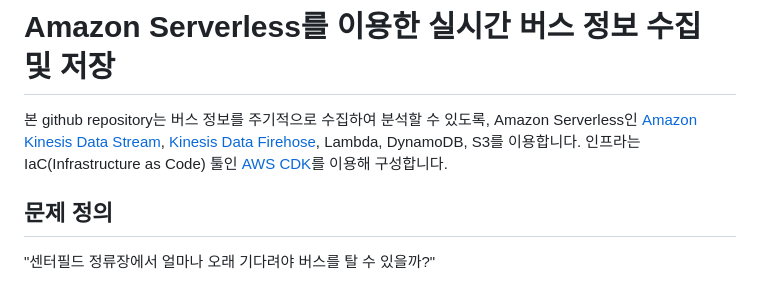
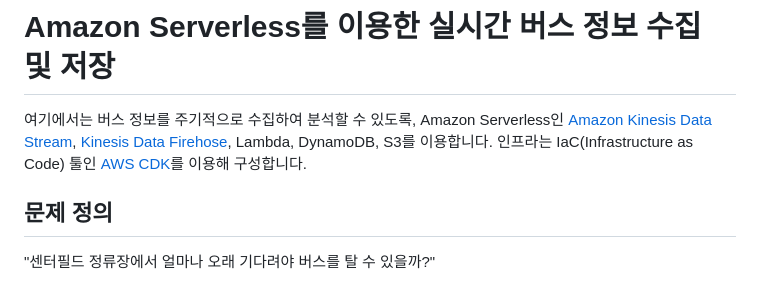
Before and after one commit to kyopark2014/data-analytics-for-businfo, a Markdown page: README.md, the part around the change. Rendered like a GitHub page.

```diff
--- a/README.md
+++ b/README.md
@@ -1,6 +1,6 @@
 # Amazon Serverless를 이용한 실시간 버스 정보 수집 및 저장
 
-본 github repository는 버스 정보를 주기적으로 수집하여 분석할 수 있도록, Amazon Serverless인 [Amazon Kinesis Data Stream](https://github.com/kyopark2014/technical-summary/blob/main/kinesis-data-stream.md), [Kinesis Data Firehose](https://github.com/kyopark2014/technical-summary/blob/main/kinesis-data-firehose.md), Lambda, DynamoDB, S3를 이용합니다. 인프라는 IaC(Infrastructure as Code) 툴인 [AWS CDK](https://github.com/kyopark2014/technical-summary/blob/main/cdk-introduction.md)를 이용해 구성합니다.
+여기에서는 버스 정보를 주기적으로 수집하여 분석할 수 있도록, Amazon Serverless인 [Amazon Kinesis Data Stream](https://github.com/kyopark2014/technical-summary/blob/main/kinesis-data-stream.md), [Kinesis Data Firehose](https://github.com/kyopark2014/technical-summary/blob/main/kinesis-data-firehose.md), Lambda, DynamoDB, S3를 이용합니다. 인프라는 IaC(Infrastructure as Code) 툴인 [AWS CDK](https://github.com/kyopark2014/technical-summary/blob/main/cdk-introduction.md)를 이용해 구성합니다.
 
 ## 문제 정의
 
```
